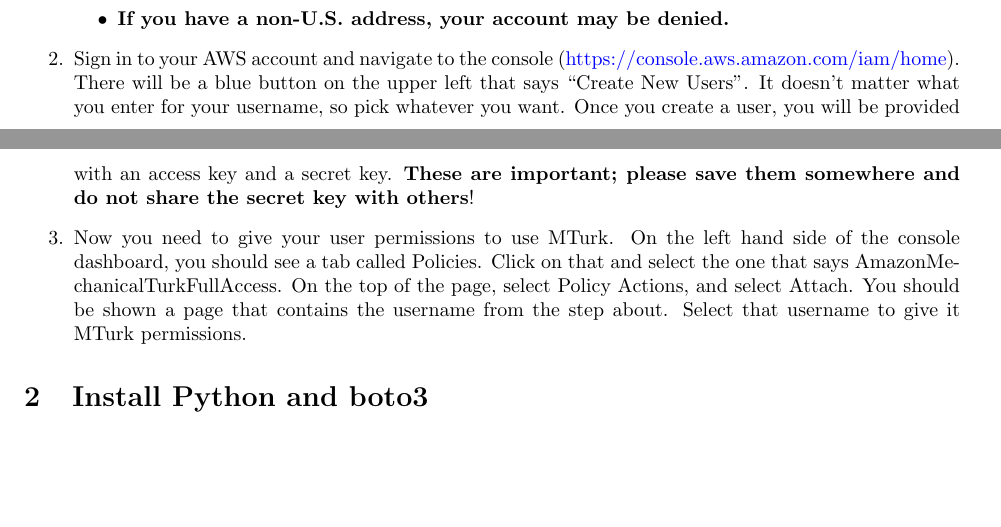
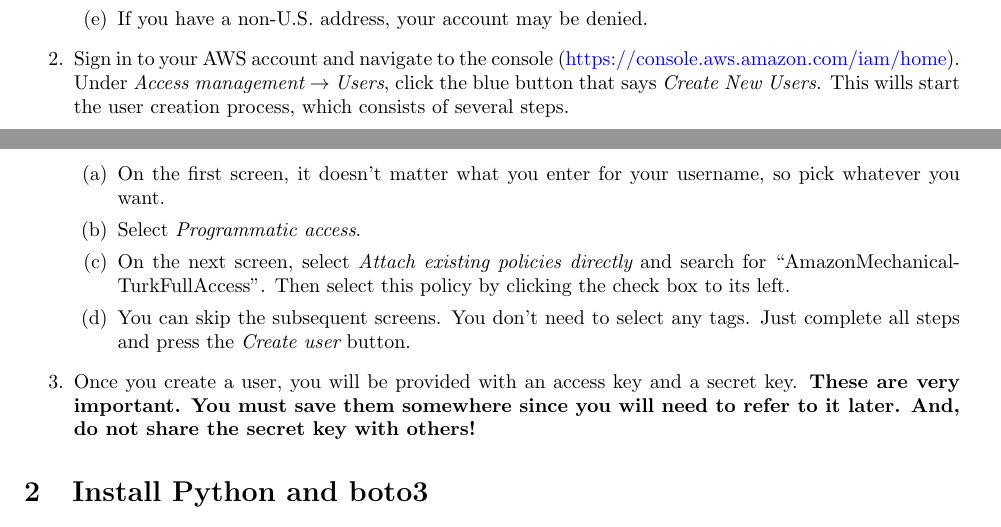
Before and after one commit to hlplab/Tutorial-MTurk-experiments-via-mturkutils, a LaTeX document (setting-up-MTurk.tex): two parts of pages 1 and 2 of 5 before the commit and two parts of pages 1 and 2 of 6 after it, joined at a grey line, cut so that both start at the same text, the shorter picture padded with empty space. Compiled offline with pdfLaTeX.

Commit message:
Updated setup instructions.

```diff
--- a/setting-up-MTurk.tex
+++ b/setting-up-MTurk.tex
@@ -47,11 +47,17 @@
         \item You can use the same email address that you use for your main Amazon.com account to make things easier, but you might want to make a separate account (if you plan to share your password with other members of the group).
         \item For the AWS account, you should select Basic access when prompted. Note that you will be asked to enter a credit card (though you will not be charged for this class).
         \item \textbf{Link your AWS account with your MTurk requester account}. To do that, go to \url{https://requester.mturk.com/developer}. Your AWS account should already show under Step 1 of that page. Under Step 2 of that page, there is an orange button ``Link your AWS account'' to link the requester account to AWS. Do that.
-        \item \bf{It may take up to a few days before your account(s) are confirmed, so be sure to sign up early}.
+        \item \textbf{It may take up to a few days before your account(s) are confirmed, so be sure to sign up early}.
         \item If you have a non-U.S. address, your account may be denied.
-    \end{itemize}
-    \item Sign in to your AWS account and navigate to the console (\href{https://console.aws.amazon.com/iam/home}{https://console.aws.amazon.com/iam/home}). There will be a blue button on the upper left that says ``Create New Users''. It doesn’t matter what you enter for your username, so pick whatever you want. Once you create a user, you will be provided with an access key and a secret key. \textbf{These are important; please save them somewhere and do not share the secret key with others}!
-    \item Now you need to give your user permissions to use MTurk. On the left hand side of the console dashboard, you should see a tab called Policies. Click on that and select the one that says AmazonMechanicalTurkFullAccess. On the top of the page, select Policy Actions, and select Attach. You should be shown a page that contains the username from the step about. Select that username to give it MTurk permissions.
+    \end{enumerate}
+    \item Sign in to your AWS account and navigate to the console (\href{https://console.aws.amazon.com/iam/home}{https://console.aws.amazon.com/iam/home}). Under {\em Access management} $\rightarrow$ {\em Users}, click the blue button that says {\em Create New Users}. This wills start the user creation process, which consists of several steps.
+    \begin{enumerate}
+    	\item On the first screen, it doesn’t matter what you enter for your username, so pick whatever you want.
+    	\item Select {\em Programmatic access}.
+    	\item On the next screen, select {\em Attach existing policies directly} and search for ``AmazonMechanicalTurkFullAccess''. Then select this policy by clicking the check box to its left.
+    	\item You can skip the subsequent screens. You don't need to select any tags. Just complete all steps and press the {\em Create user} button.
+   \end{enumerate}
+    \item Once you create a user, you will be provided with an access key and a secret key. \textbf{These are very important. You must save them somewhere since you will need to refer to it later. And, do not share the secret key with others!}
 
 \end{enumerate}
 
```
Also changed, not shown: setting-up-MTurk.pdf, setting-up-MTurk.tex (4 more changed lines).
